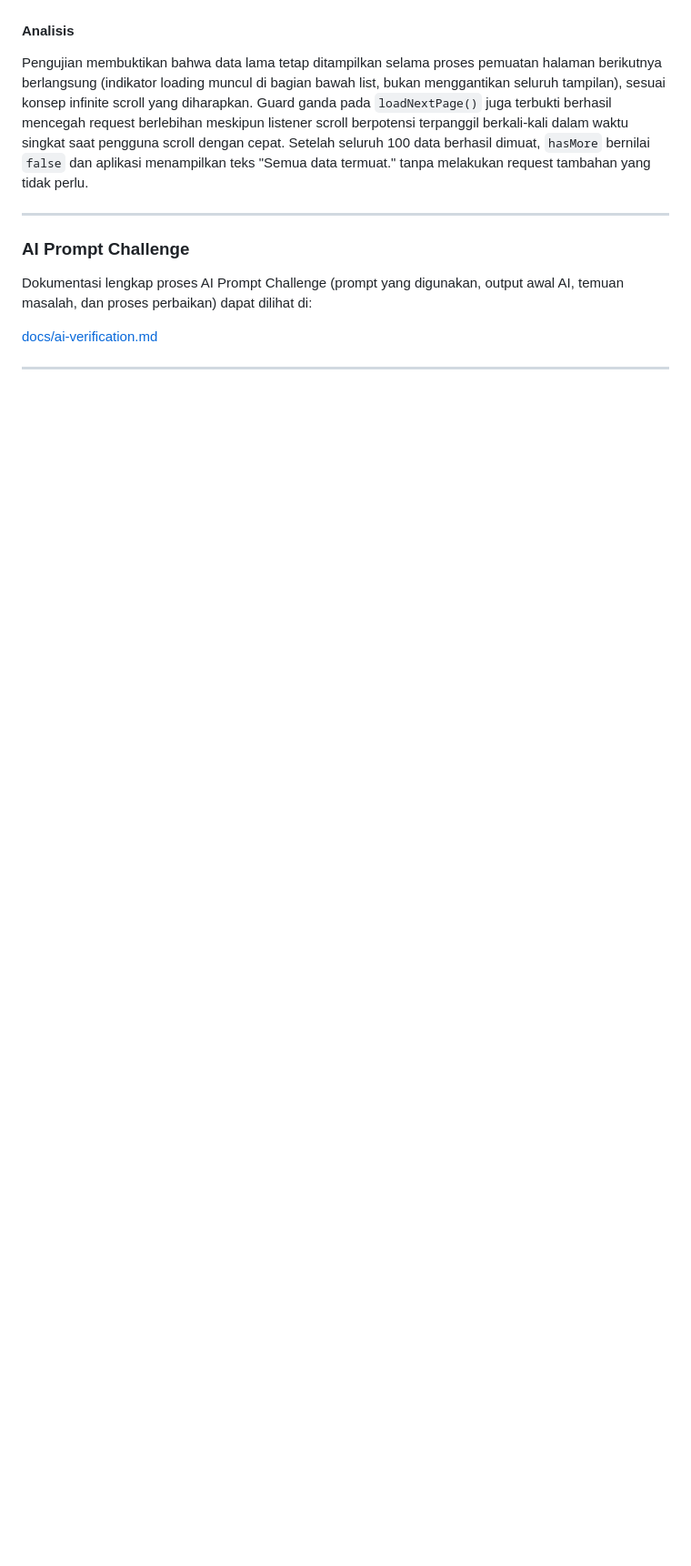
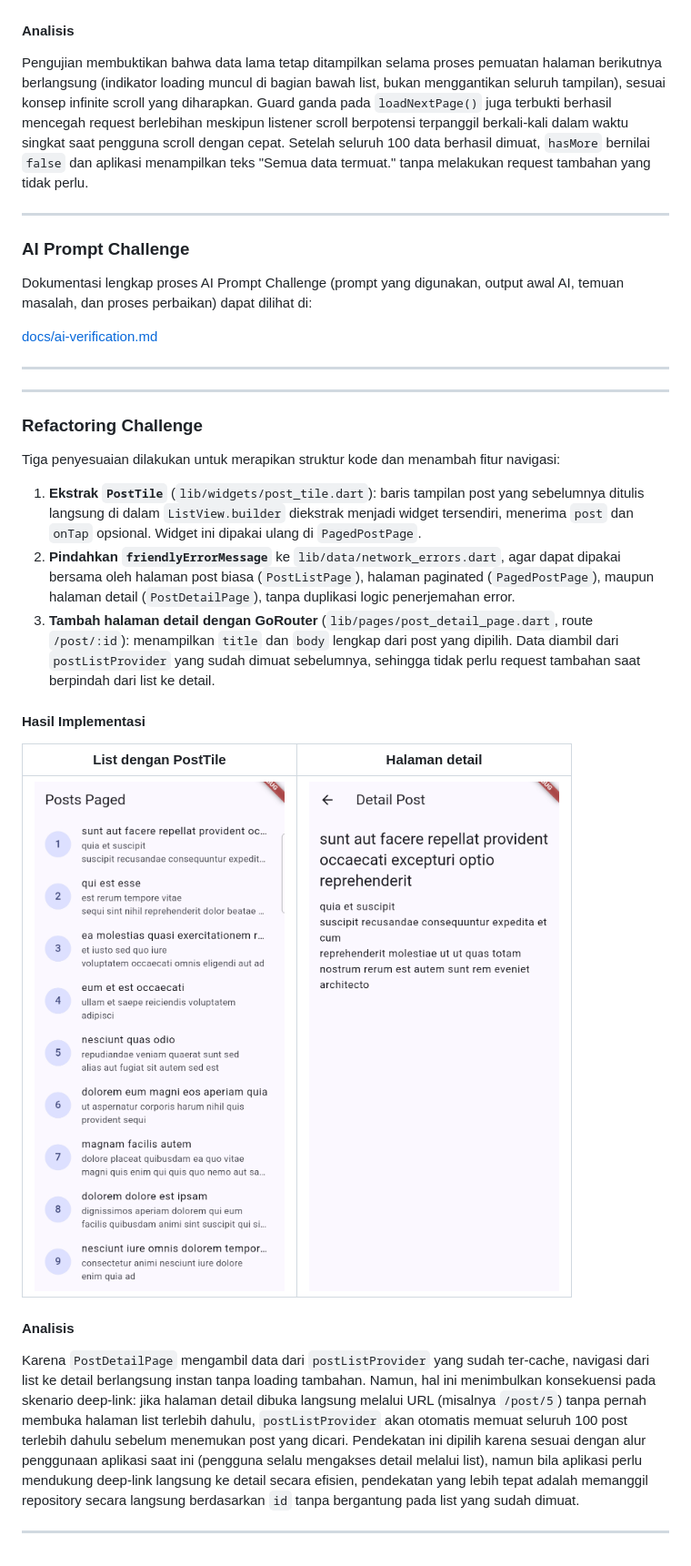
Before and after one commit to Mufliha-Hafsyah/244107020147-mobile-course, a Markdown page: 04-week-4-networking-rest-api/README.md, the part around the change. Shown at 91% size. GitHub-like rendering; pictures changed too: 04-week-4-networking-rest-api/screenshots/refactor-post-detail.png (added), 04-week-4-networking-rest-api/screenshots/refactor-posttile-list.png (added); blank space fills up the shorter version.

Commit message:
refactor: ekstrak PostTile, pindahkan friendlyErrorMessage, tambah halaman detail dengan GoRouter

```diff
--- a/04-week-4-networking-rest-api/README.md
+++ b/04-week-4-networking-rest-api/README.md
@@ -78,3 +78,25 @@ Dokumentasi lengkap proses AI Prompt Challenge (prompt yang digunakan, output aw
 [docs/ai-verification.md](docs/ai-verification.md)
 
 ---
+
+---
+
+### Refactoring Challenge
+
+Tiga penyesuaian dilakukan untuk merapikan struktur kode dan menambah fitur navigasi:
+
+1. **Ekstrak `PostTile`** (`lib/widgets/post_tile.dart`): baris tampilan post yang sebelumnya ditulis langsung di dalam `ListView.builder` diekstrak menjadi widget tersendiri, menerima `post` dan `onTap` opsional. Widget ini dipakai ulang di `PagedPostPage`.
+2. **Pindahkan `friendlyErrorMessage`** ke `lib/data/network_errors.dart`, agar dapat dipakai bersama oleh halaman post biasa (`PostListPage`), halaman paginated (`PagedPostPage`), maupun halaman detail (`PostDetailPage`), tanpa duplikasi logic penerjemahan error.
+3. **Tambah halaman detail dengan GoRouter** (`lib/pages/post_detail_page.dart`, route `/post/:id`): menampilkan `title` dan `body` lengkap dari post yang dipilih. Data diambil dari `postListProvider` yang sudah dimuat sebelumnya, sehingga tidak perlu request tambahan saat berpindah dari list ke detail.
+
+#### Hasil Implementasi
+
+| List dengan PostTile | Halaman detail |
+|---|---|
+| ![List](screenshots/refactor-posttile-list.png) | ![Detail](screenshots/refactor-post-detail.png) |
+
+#### Analisis
+
+Karena `PostDetailPage` mengambil data dari `postListProvider` yang sudah ter-cache, navigasi dari list ke detail berlangsung instan tanpa loading tambahan. Namun, hal ini menimbulkan konsekuensi pada skenario deep-link: jika halaman detail dibuka langsung melalui URL (misalnya `/post/5`) tanpa pernah membuka halaman list terlebih dahulu, `postListProvider` akan otomatis memuat seluruh 100 post terlebih dahulu sebelum menemukan post yang dicari. Pendekatan ini dipilih karena sesuai dengan alur penggunaan aplikasi saat ini (pengguna selalu mengakses detail melalui list), namun bila aplikasi perlu mendukung deep-link langsung ke detail secara efisien, pendekatan yang lebih tepat adalah memanggil repository secara langsung berdasarkan `id` tanpa bergantung pada list yang sudah dimuat.
+
+---
```
Also changed, not shown: 9 other files.
